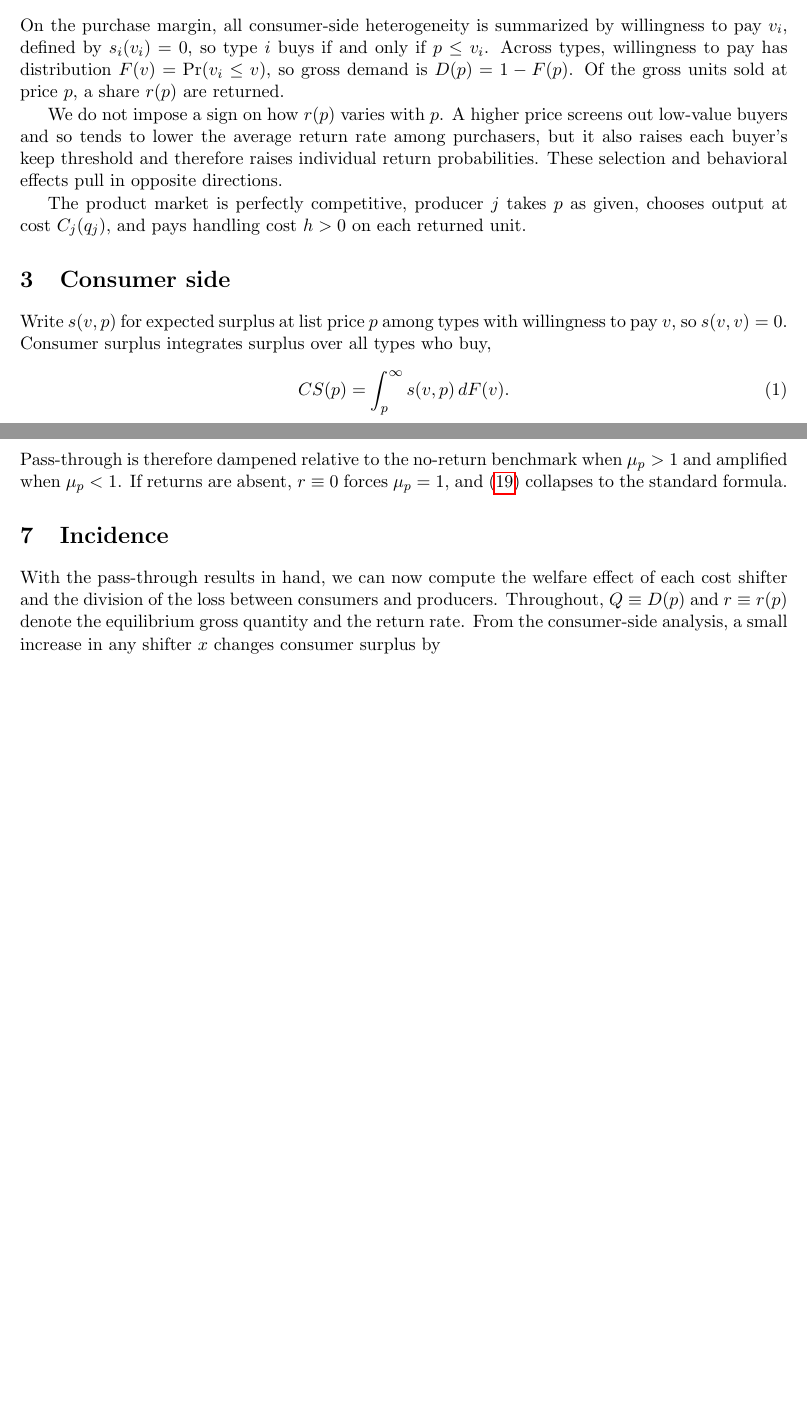
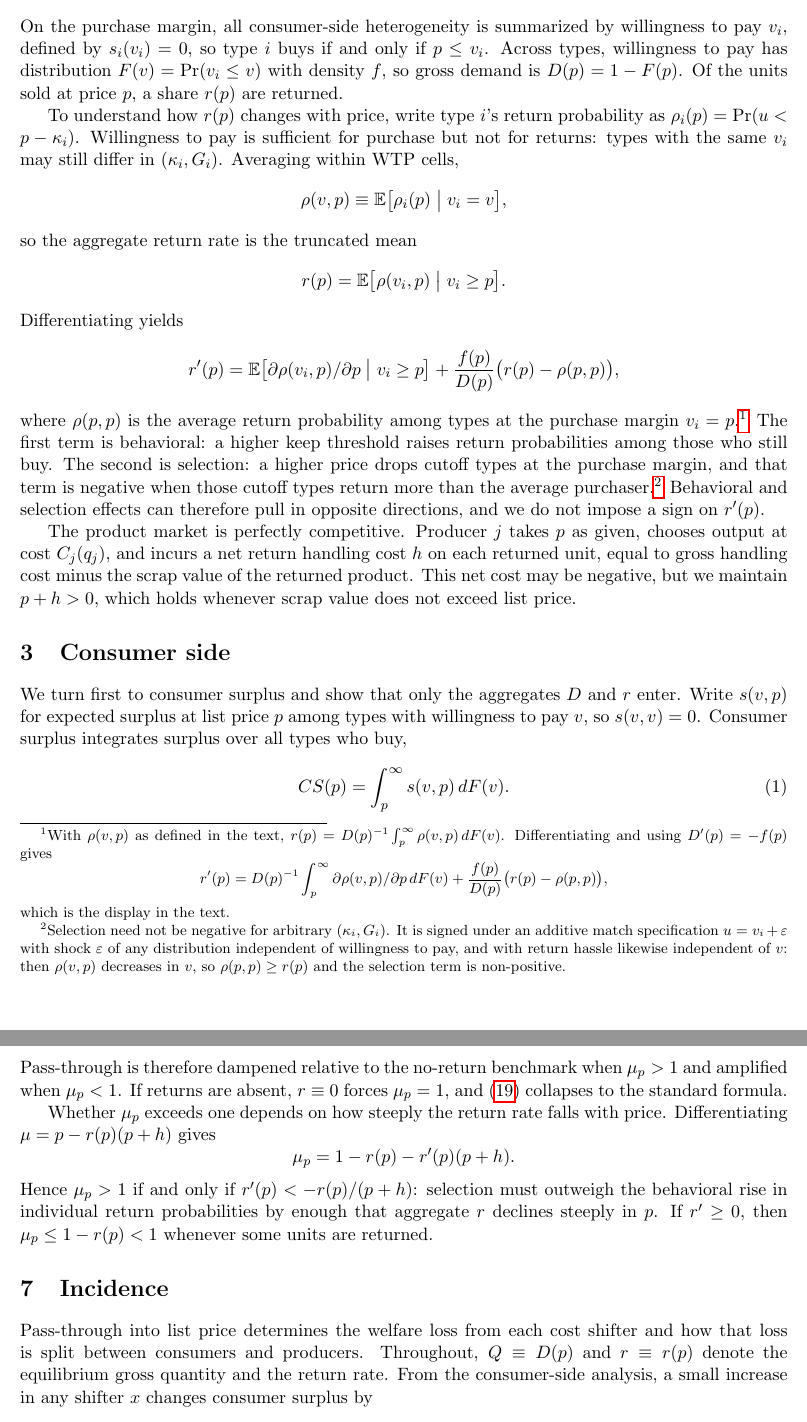
Before and after one commit to cliohsu1997/return, a LaTeX document (draft/welfare_foundation/welfare_with_returns.tex): two parts of pages 2 and 6 of 7 before the commit and two parts of pages 2 and 7 of 8 after it, joined at a grey line, cut so that both start at the same text, the shorter picture padded with empty space. Compiled offline with pdfLaTeX.

Commit message:
Polish Setting, bridges, and mu_p prose in welfare note.
Co-authored-by: Cursor <cursoragent@cursor.com>

```diff
--- a/draft/welfare_foundation/welfare_with_returns.tex
+++ b/draft/welfare_foundation/welfare_with_returns.tex
@@ -72,26 +73,61 @@ Buying at price $p$ yields expected surplus
 On the purchase margin, all consumer-side heterogeneity is summarized by
 willingness to pay $v_i$, defined by $s_i(v_i)=0$, so type $i$ buys if and
 only if $p\leq v_i$.  Across types, willingness to pay has distribution
-$F(v)=\Pr(v_i\leq v)$, so gross demand is $D(p)=1-F(p)$.  Of the gross units
-sold at price $p$, a share $r(p)$ are returned.
+$F(v)=\Pr(v_i\leq v)$ with density $f$, so gross demand is $D(p)=1-F(p)$.
+Of the units sold at price $p$, a share $r(p)$ are returned.
 
-We do not impose a sign on how $r(p)$ varies with $p$.  A higher price screens
-out low-value buyers and so tends to lower the average return rate among
-purchasers, but it also raises each buyer's keep threshold and therefore raises
-individual return probabilities.  These selection and behavioral effects pull
-in opposite directions.
+To understand how $r(p)$ changes with price, write type $i$'s return
+probability as $\rho_i(p)=\Pr(u<p-\kappa_i)$.  Willingness to pay is
+sufficient for purchase but not for returns: types with the same $v_i$ may
+still differ in $(\kappa_i,G_i)$.  Averaging within WTP cells,
+\[
+  \rho(v,p)\equiv\mathbb{E}\bigl[\rho_i(p)\bigm|v_i=v\bigr],
+\]
+so the aggregate return rate is the truncated mean
+\[
+  r(p)=\mathbb{E}\bigl[\rho(v_i,p)\bigm|v_i\geq p\bigr].
+\]
+Differentiating yields
+\[
+  r'(p)
+  =\mathbb{E}\bigl[\partial\rho(v_i,p)/\partial p\bigm|v_i\geq p\bigr]
+  +\frac{f(p)}{D(p)}\bigl(r(p)-\rho(p,p)\bigr),
+\]
+where $\rho(p,p)$ is the average return probability among types at the
+purchase margin $v_i=p$.\footnote{With $\rho(v,p)$ as defined in the text,
+$r(p)=D(p)^{-1}\int_p^\infty \rho(v,p)\,dF(v)$.  Differentiating and using
+$D'(p)=-f(p)$ gives
+\[
+  r'(p)
+  =D(p)^{-1}\int_p^\infty \partial\rho(v,p)/\partial p\,dF(v)
+  +\frac{f(p)}{D(p)}\bigl(r(p)-\rho(p,p)\bigr),
+\]
+which is the display in the text.}  The first term is behavioral: a
+higher keep threshold raises return probabilities among those who still buy.
+The second is selection: a higher price drops cutoff types at the purchase
+margin, and that term is negative when those cutoff types return more than
+the average purchaser.\footnote{Selection need not be negative for arbitrary
+$(\kappa_i,G_i)$.  It is signed under an additive match specification
+$u=v_i+\varepsilon$ with shock $\varepsilon$ of any distribution independent
+of willingness to pay, and with return hassle likewise independent of $v$:
+then $\rho(v,p)$ decreases in $v$, so $\rho(p,p)\geq r(p)$ and the selection
+term is non-positive.}  Behavioral and selection effects can therefore pull
+in opposite directions, and we do not impose a sign on $r'(p)$.
 
-The product market is perfectly competitive, producer $j$ takes $p$ as given,
-chooses output at cost $C_j(q_j)$, and pays handling cost $h>0$ on each returned
-unit.
+The product market is perfectly competitive.  Producer $j$ takes $p$ as given,
+chooses output at cost $C_j(q_j)$, and incurs a net return handling cost $h$ on
+each returned unit, equal to gross handling cost minus the scrap value of the
+returned product.  This net cost may be negative, but we maintain $p+h>0$,
+which holds whenever scrap value does not exceed list price.
 
 %=============================================================================
 \section{Consumer side}
 %=============================================================================
 
-Write $s(v,p)$ for expected surplus at list price $p$ among types with
-willingness to pay $v$, so $s(v,v)=0$.  Consumer surplus integrates surplus over
-all types who buy,
+We turn first to consumer surplus and show that only the aggregates $D$ and
+$r$ enter.  Write $s(v,p)$ for expected surplus at list price $p$ among types
+with willingness to pay $v$, so $s(v,v)=0$.  Consumer surplus integrates surplus
+over all types who buy,
 \begin{equation}
   CS(p)=\int_p^\infty s(v,p)\,dF(v).
 \end{equation}
@@ -404,15 +439,25 @@ $\mu_p>1$ and amplified when $\mu_p<1$.  If returns are absent, $r\equiv 0$
 forces $\mu_p=1$, and \eqref{eq:rho_c_elasticity_final} collapses to the
 standard formula.
 
+Whether $\mu_p$ exceeds one depends on how steeply the return rate falls with
+price.  Differentiating $\mu=p-r(p)(p+h)$ gives
+\[
+\mu_p=1-r(p)-r'(p)(p+h).
+\]
+Hence $\mu_p>1$ if and only if $r'(p)<-r(p)/(p+h)$: selection must outweigh
+the behavioral rise in individual return probabilities by enough that
+aggregate $r$ declines steeply in $p$.  If $r'\geq 0$, then
+$\mu_p\leq 1-r(p)<1$ whenever some units are returned.
+
 %=============================================================================
 \section{Incidence}
 %=============================================================================
 
-With the pass-through results in hand, we can now compute the welfare effect of
-each cost shifter and the division of the loss between consumers and producers.
-Throughout, $Q\equiv D(p)$ and $r\equiv r(p)$ denote the equilibrium gross
-quantity and the return rate.  From the consumer-side analysis, a small
-increase in any shifter $x$ changes consumer surplus by
+Pass-through into list price determines the welfare loss from each cost shifter
+and how that loss is split between consumers and producers.  Throughout,
+$Q\equiv D(p)$ and $r\equiv r(p)$ denote the equilibrium gross quantity and the
+return rate.  From the consumer-side analysis, a small increase in any shifter
+$x$ changes consumer surplus by
 \begin{equation}
   \frac{dCS}{dx} = -Q\,(1-r)\,\rho_x,
   \label{eq:CSx}
```
Also changed, not shown: draft/welfare_foundation/welfare_with_returns.pdf, draft/welfare_foundation/welfare_with_returns.tex (56 more changed lines).
